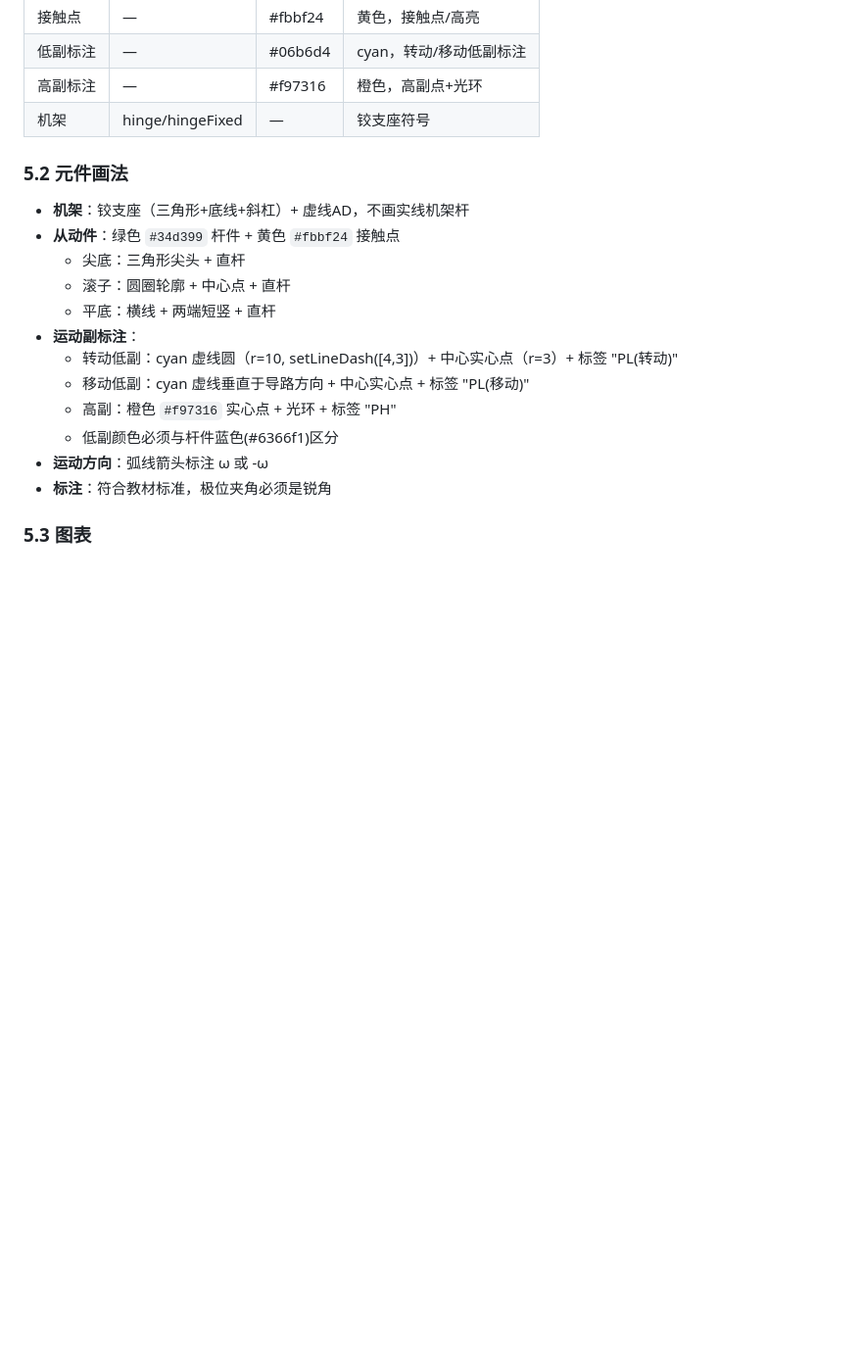
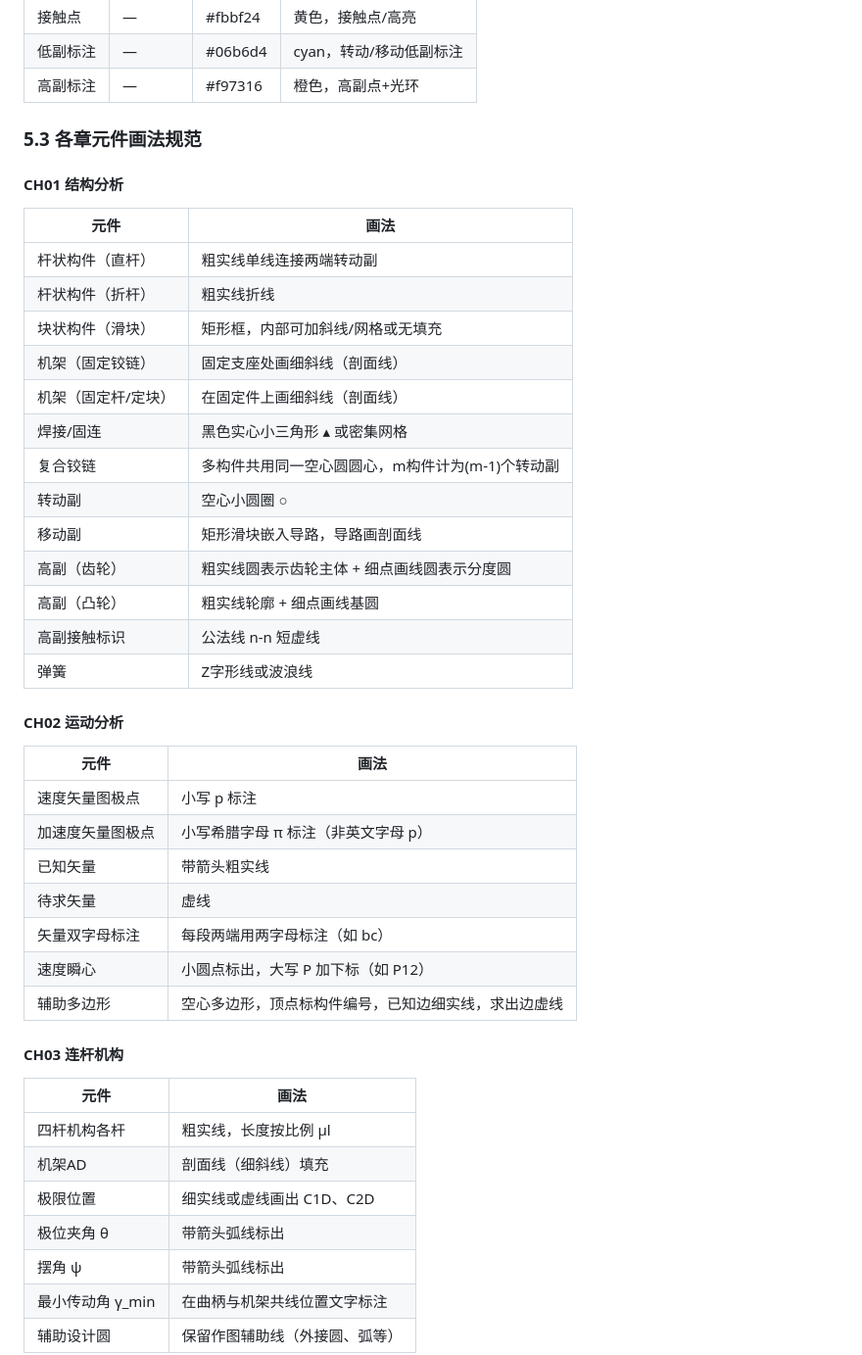
Before and after one commit to Jieniguii/mechanical-exam-visualizer, a Markdown page: DEV_STANDARD.md, the part around one of its changes. Shown at 98% size. GitHub-like rendering; blank space fills up the shorter version.

Commit message:
docs: DEV_STANDARD.md v2.1 - 整合IMA元件画法规范
- 新增通用线型规则表（粗实线/细点画线/虚线等）
- 新增各章元件画法规范（CH01-CH10，精确到单个元件）
- 来源：IMA知识库基于《机械原理彩.pdf》总结

```diff
--- a/DEV_STANDARD.md
+++ b/DEV_STANDARD.md
@@ -178,20 +194,45 @@ function draw() {
 | 接触点 | — | #fbbf24 | 黄色，接触点/高亮 |
 | 低副标注 | — | #06b6d4 | cyan，转动/移动低副标注 |
 | 高副标注 | — | #f97316 | 橙色，高副点+光环 |
-| 机架 | hinge/hingeFixed | — | 铰支座符号 |
 
-### 5.2 元件画法
-- **机架**：铰支座（三角形+底线+斜杠）+ 虚线AD，不画实线机架杆
-- **从动件**：绿色 `#34d399` 杆件 + 黄色 `#fbbf24` 接触点
-  - 尖底：三角形尖头 + 直杆
-  - 滚子：圆圈轮廓 + 中心点 + 直杆
-  - 平底：横线 + 两端短竖 + 直杆
-- **运动副标注**：
-  - 转动低副：cyan 虚线圆（r=10, setLineDash([4,3])）+ 中心实心点（r=3）+ 标签 "PL(转动)"
-  - 移动低副：cyan 虚线垂直于导路方向 + 中心实心点 + 标签 "PL(移动)"
-  - 高副：橙色 `#f97316` 实心点 + 光环 + 标签 "PH"
-  - 低副颜色必须与杆件蓝色(#6366f1)区分
-- **运动方向**：弧线箭头标注 ω 或 -ω
-- **标注**：符合教材标准，极位夹角必须是锐角
+### 5.3 各章元件画法规范
 
-### 5.3 图表
+#### CH01 结构分析
+| 元件 | 画法 |
+|------|------|
+| 杆状构件（直杆） | 粗实线单线连接两端转动副 |
+| 杆状构件（折杆） | 粗实线折线 |
+| 块状构件（滑块） | 矩形框，内部可加斜线/网格或无填充 |
+| 机架（固定铰链） | 固定支座处画细斜线（剖面线） |
+| 机架（固定杆/定块） | 在固定件上画细斜线（剖面线） |
+| 焊接/固连 | 黑色实心小三角形 ▴ 或密集网格 |
+| 复合铰链 | 多构件共用同一空心圆圆心，m构件计为(m-1)个转动副 |
+| 转动副 | 空心小圆圈 ○ |
+| 移动副 | 矩形滑块嵌入导路，导路画剖面线 |
+| 高副（齿轮） | 粗实线圆表示齿轮主体 + 细点画线圆表示分度圆 |
+| 高副（凸轮） | 粗实线轮廓 + 细点画线基圆 |
+| 高副接触标识 | 公法线 n-n 短虚线 |
+| 弹簧 | Z字形线或波浪线 |
+
+#### CH02 运动分析
+| 元件 | 画法 |
+|------|------|
+| 速度矢量图极点 | 小写 p 标注 |
+| 加速度矢量图极点 | 小写希腊字母 π 标注（非英文字母 p） |
+| 已知矢量 | 带箭头粗实线 |
+| 待求矢量 | 虚线 |
+| 矢量双字母标注 | 每段两端用两字母标注（如 bc） |
+| 速度瞬心 | 小圆点标出，大写 P 加下标（如 P12） |
+| 辅助多边形 | 空心多边形，顶点标构件编号，已知边细实线，求出边虚线 |
+
+#### CH03 连杆机构
+| 元件 | 画法 |
+|------|------|
+| 四杆机构各杆 | 粗实线，长度按比例 μl |
+| 机架AD | 剖面线（细斜线）填充 |
+| 极限位置 | 细实线或虚线画出 C1D、C2D |
+| 极位夹角 θ | 带箭头弧线标出 |
+| 摆角 ψ | 带箭头弧线标出 |
+| 最小传动角 γ_min | 在曲柄与机架共线位置文字标注 |
+| 辅助设计圆 | 保留作图辅助线（外接圆、弧等） |
+
```
Also changed, not shown: other parts of DEV_STANDARD.md (+88 -1 lines).
